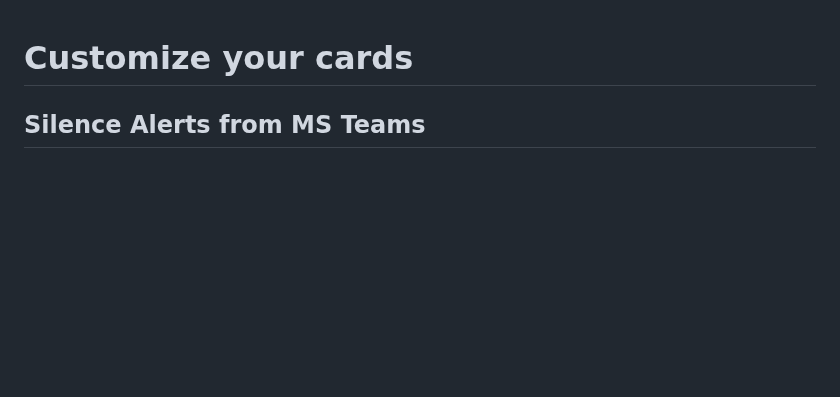
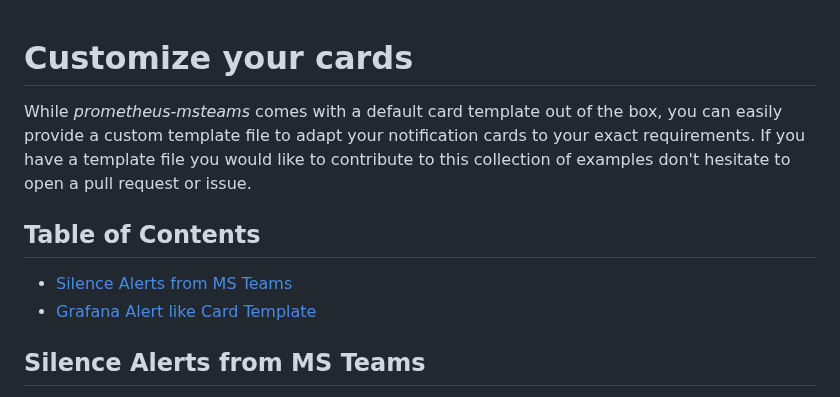
Before and after one commit to prometheus-msteams/prometheus-msteams, a Markdown page: examples/README.md, the part around one of its changes. Drawn GitHub-style; blank space fills up the shorter version.

```diff
--- a/examples/README.md
+++ b/examples/README.md
@@ -1,4 +1,15 @@
 # Customize your cards
+
+While *prometheus-msteams* comes with a default card template out of the box,
+  you can easily provide a custom template file to adapt your notification cards
+  to your exact requirements. If you have a template file you would like to
+  contribute to this collection of examples don't hesitate to open a pull request
+  or issue.
+
+## Table of Contents
+
+- [Silence Alerts from MS Teams](#silence-alerts-from-ms-teams)
+- [Grafana Alert like Card Template](#grafana-alert-like-card-template)
 
 ## Silence Alerts from MS Teams
 
```
Also changed, not shown: other parts of examples/README.md (+49 -0 lines), docs/screenshot_card_template_grafana_fallback.png (added), docs/screenshot_card_template_grafana_group.png (added), docs/teams_screenshot.png, 2 other files.
